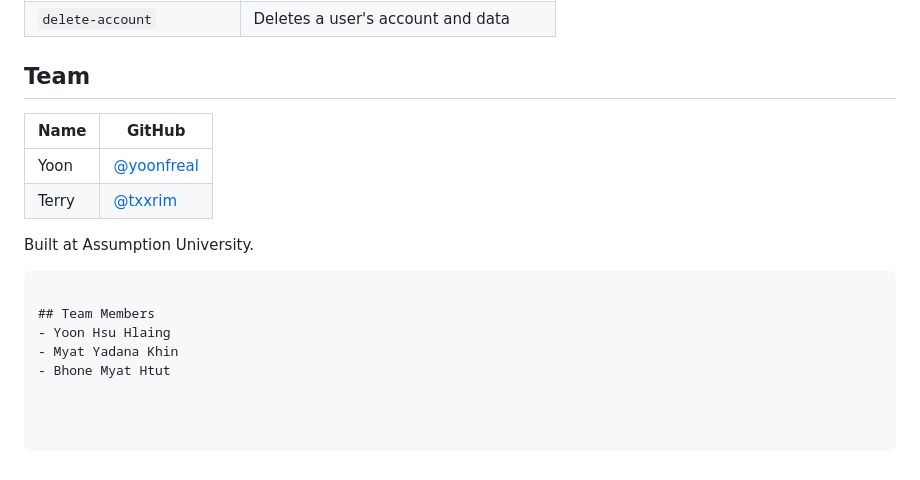
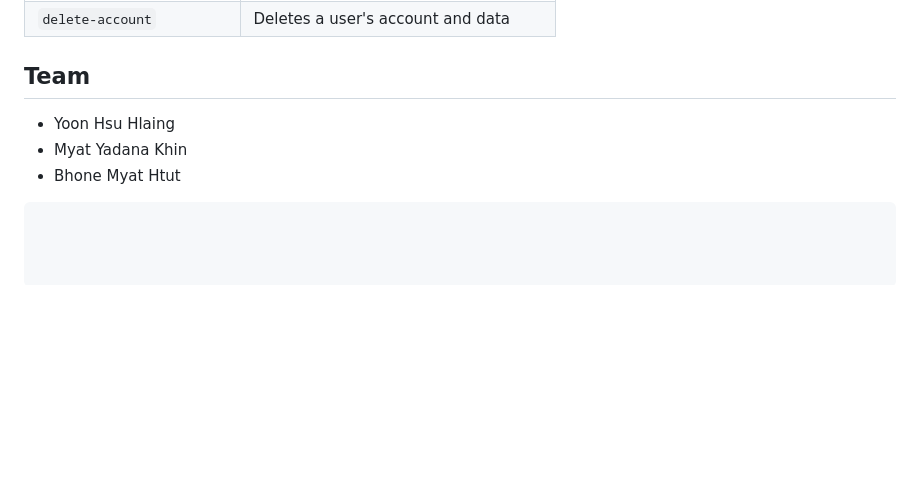
Before and after one commit to yoonfreal/Aura, a Markdown page: README.md, the part around the change. Drawn GitHub-style; blank space fills up the shorter version.

Commit message:
Update team section in README.md
Removed team member GitHub links and added a new team members section.

`````diff
--- a/README.md
+++ b/README.md
@@ -186,15 +186,8 @@ supabase functions deploy
 
 ## Team
 
-| Name | GitHub |
-|------|--------|
-| Yoon | [@yoonfreal](https://github.com/yoonfreal) |
-| Terry | [@txxrim](https://github.com/txxrim) |
-
-Built at Assumption University.
-````
-
-## Team Members
 - Yoon Hsu Hlaing
 - Myat Yadana Khin
 - Bhone Myat Htut
+
+````
`````
